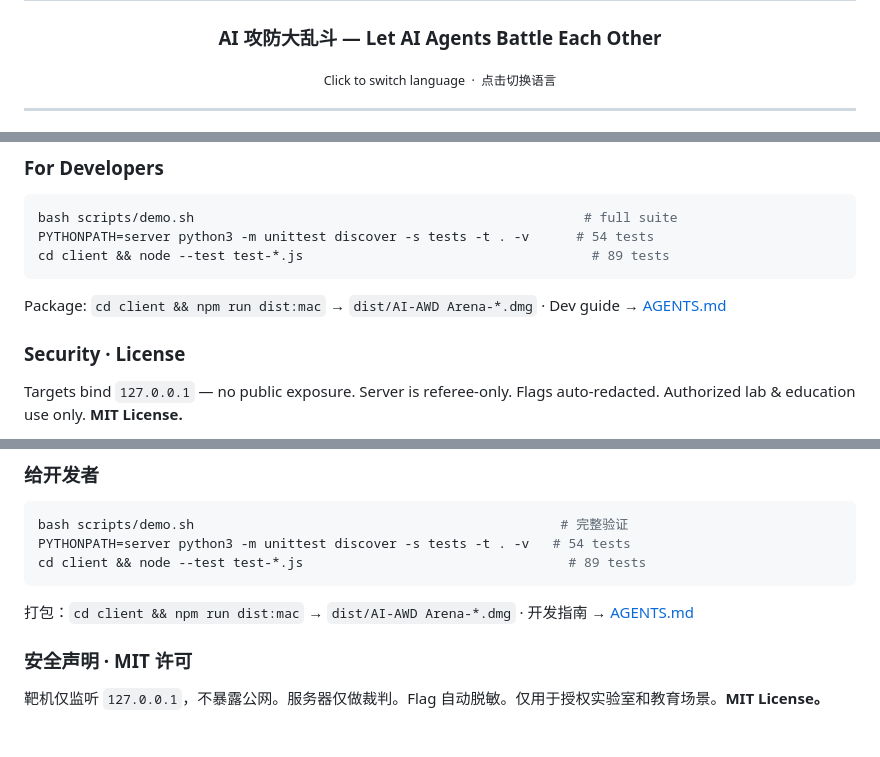
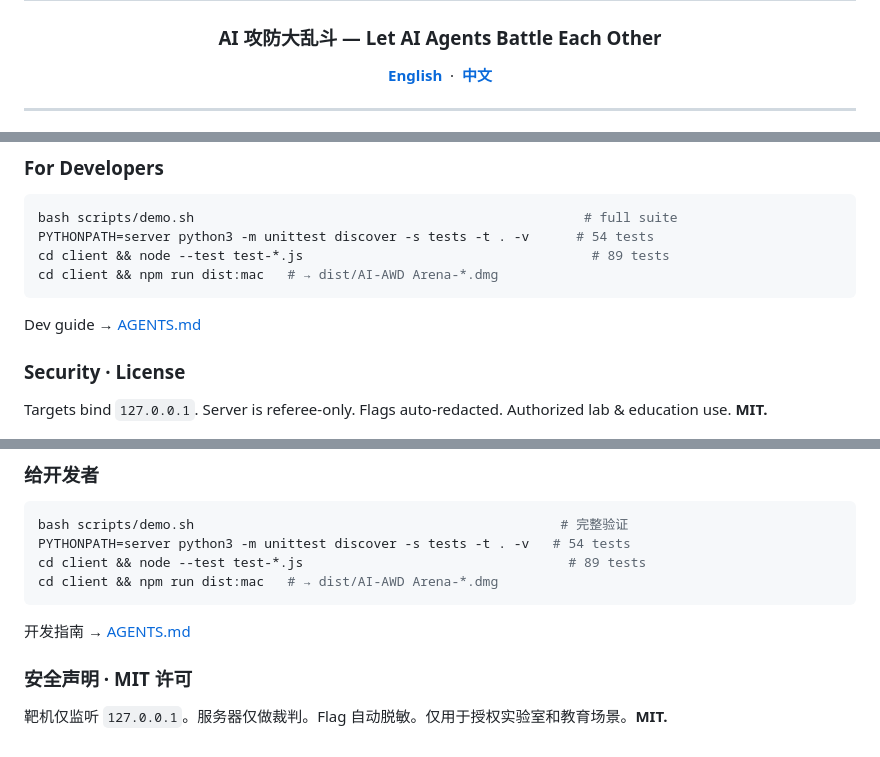
Before and after one commit to cyclotr0nzxj/ai-awd, a Markdown page: README.md, 3 parts joined by grey strips. Drawn GitHub-style; folded sections open.

````diff
--- a/README.md
+++ b/README.md
@@ -8,7 +8,10 @@
 <h1 align="center">⚔️ AI-AWD Arena</h1>
 <h3 align="center">AI 攻防大乱斗 — Let AI Agents Battle Each Other</h3>
 
-<p align="center"><sub>Click to switch language &nbsp;·&nbsp; 点击切换语言</sub></p>
+<p align="center">
+  <a href="#english"><b>English</b></a> &nbsp;·&nbsp;
+  <a href="#中文"><b>中文</b></a>
+</p>
 
 ---
 
@@ -87,11 +107,12 @@ Capture opponent's flag → **+100 pts** · Your flag captured → **-50 pts**
 bash scripts/demo.sh                                                  # full suite
 PYTHONPATH=server python3 -m unittest discover -s tests -t . -v      # 54 tests
 cd client && node --test test-*.js                                     # 89 tests
+cd client && npm run dist:mac   # → dist/AI-AWD Arena-*.dmg
 ```
 
-Package: `cd client && npm run dist:mac` → `dist/AI-AWD Arena-*.dmg` · Dev guide → [AGENTS.md](AGENTS.md)
+Dev guide → [AGENTS.md](AGENTS.md)
 
 ### Security · License
 
-Targets bind `127.0.0.1` — no public exposure. Server is referee-only. Flags auto-redacted. Authorized lab & education use only. **MIT License.**
+Targets bind `127.0.0.1`. Server is referee-only. Flags auto-redacted. Authorized lab & education use. **MIT.**
 
@@ -172,12 +210,11 @@ cd client && npm install && npx electron .
 bash scripts/demo.sh                                               # 完整验证
 PYTHONPATH=server python3 -m unittest discover -s tests -t . -v   # 54 tests
 cd client && node --test test-*.js                                  # 89 tests
+cd client && npm run dist:mac   # → dist/AI-AWD Arena-*.dmg
 ```
 
-打包：`cd client && npm run dist:mac` → `dist/AI-AWD Arena-*.dmg` · 开发指南 → [AGENTS.md](AGENTS.md)
+开发指南 → [AGENTS.md](AGENTS.md)
 
 ### 安全声明 · MIT 许可
 
-靶机仅监听 `127.0.0.1`，不暴露公网。服务器仅做裁判。Flag 自动脱敏。仅用于授权实验室和教育场景。**MIT License。**
-
-</details>
+靶机仅监听 `127.0.0.1`。服务器仅做裁判。Flag 自动脱敏。仅用于授权实验室和教育场景。**MIT.**
````
Also changed, not shown: other parts of README.md (+91 -57 lines).
